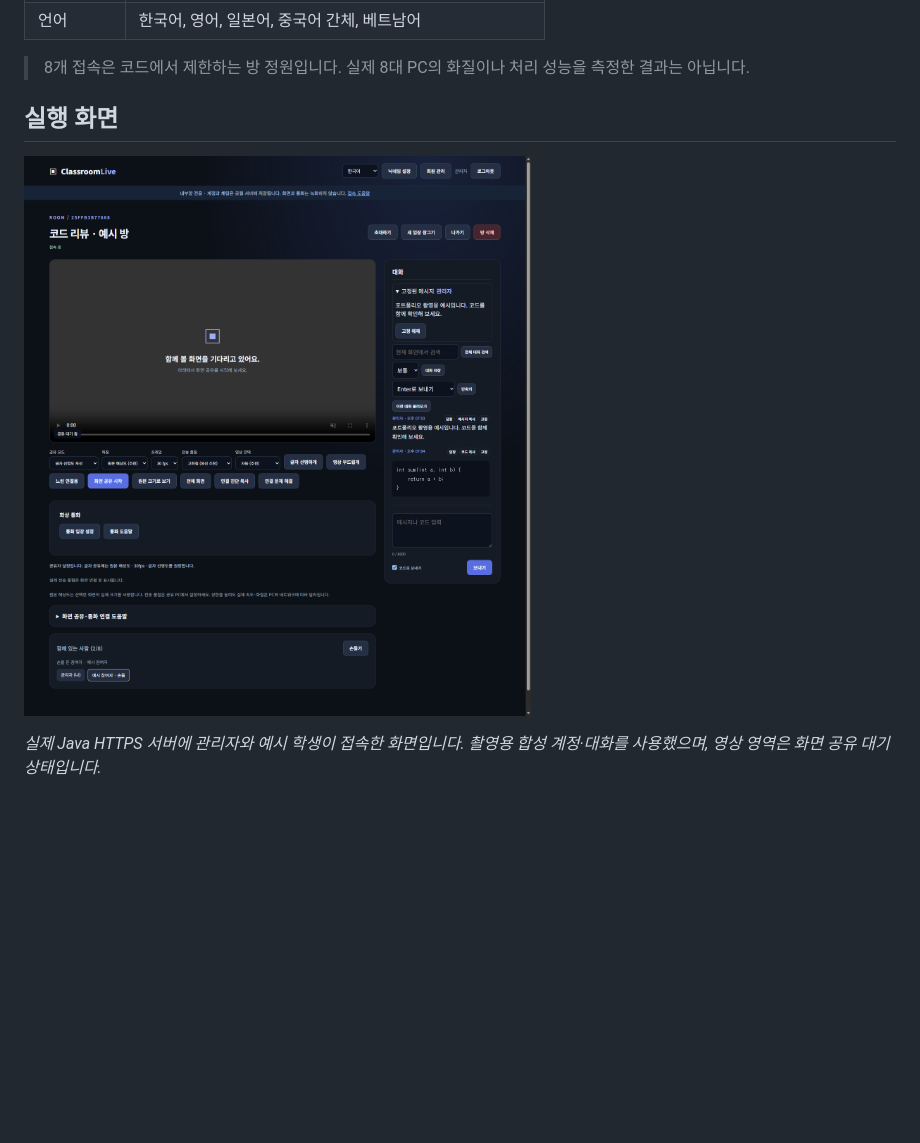
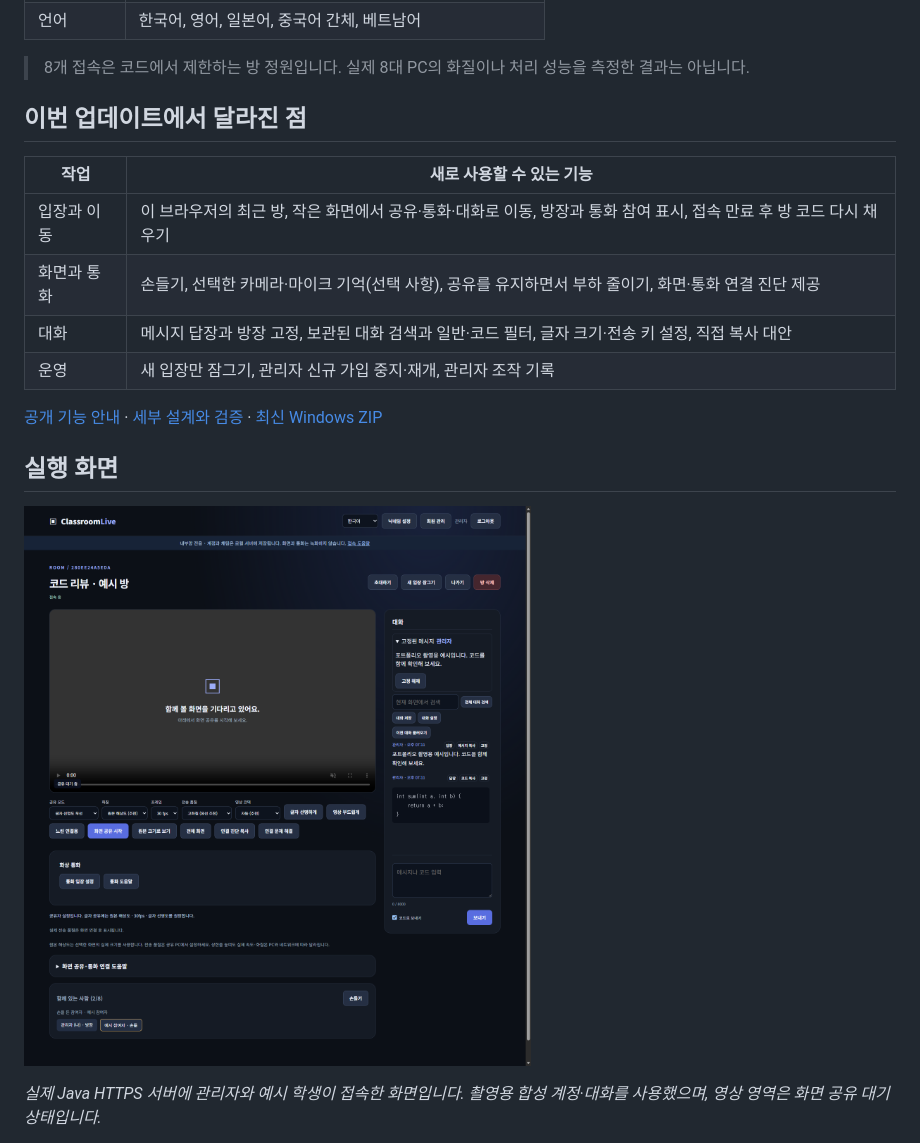
Before and after one commit to breadhun0814/classroom-live-java, a Markdown page: README.md, the part around the change. Rendered like a GitHub page; pictures changed too: docs/assets/collaboration-room-latest.png; blank space fills up the shorter version.

```diff
--- a/README.md
+++ b/README.md
@@ -32,6 +32,17 @@ Classroom Live는 같은 교실의 사용자가 비밀번호 방에 모여 화
 | 언어 | 한국어, 영어, 일본어, 중국어 간체, 베트남어 |
 
 > 8개 접속은 코드에서 제한하는 방 정원입니다. 실제 8대 PC의 화질이나 처리 성능을 측정한 결과는 아닙니다.
+
+## 이번 업데이트에서 달라진 점
+
+| 작업 | 새로 사용할 수 있는 기능 |
+| --- | --- |
+| 입장과 이동 | 이 브라우저의 최근 방, 작은 화면에서 공유·통화·대화로 이동, 방장과 통화 참여 표시, 접속 만료 후 방 코드 다시 채우기 |
+| 화면과 통화 | 손들기, 선택한 카메라·마이크 기억(선택 사항), 공유를 유지하면서 부하 줄이기, 화면·통화 연결 진단 제공 |
+| 대화 | 메시지 답장과 방장 고정, 보관된 대화 검색과 일반·코드 필터, 글자 크기·전송 키 설정, 직접 복사 대안 |
+| 운영 | 새 입장만 잠그기, 관리자 신규 가입 중지·재개, 관리자 조작 기록 |
+
+[공개 기능 안내](https://breadhun0814.github.io/classroom-live-java/#latest) · [세부 설계와 검증](docs/PORTFOLIO_KO.md#최신-사용-편의-개선) · [최신 Windows ZIP](downloads/ClassroomLive-Windows.zip)
 
 ## 실행 화면
 
```
Also changed, not shown: docs/PORTFOLIO_KO.md (+3 -0 lines), docs/VERIFICATION_2026-11-27.md (+12 -0 lines), 12 other files.
